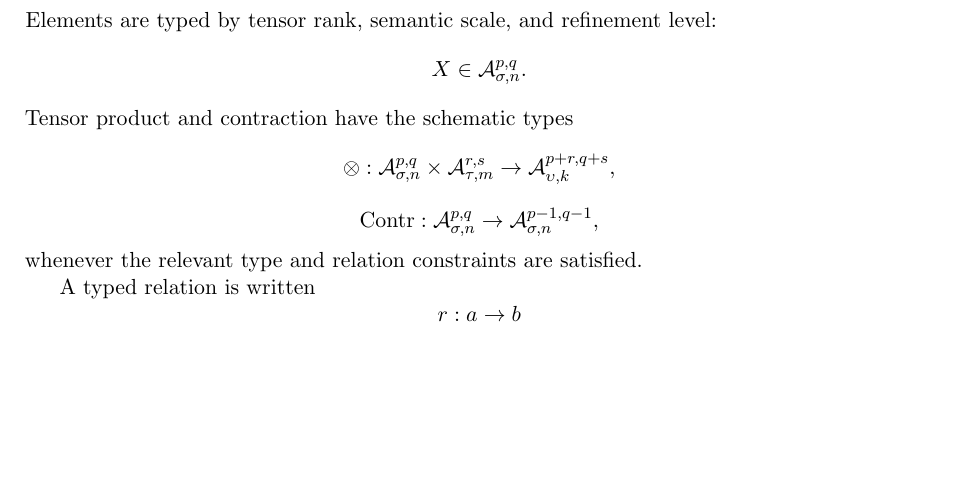
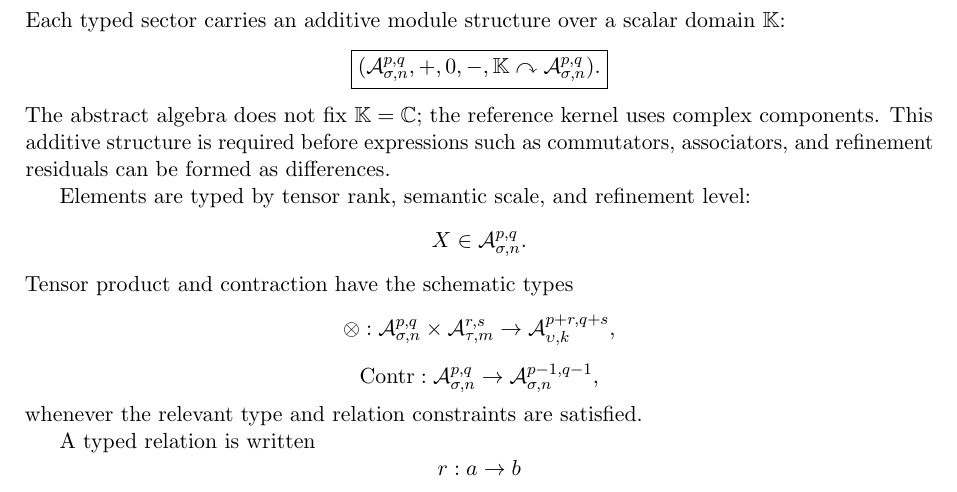
Before and after one commit to AdrianLipa90/Relational-Dynamic-State-Space, a LaTeX paper (monograph/main.tex): part of page 3 of 6, cut at the place of the change, the shorter picture padded with empty space. Compiled offline with pdfLaTeX.

Commit message:
docs: add explicit additive module structure

```diff
--- a/monograph/main.tex
+++ b/monograph/main.tex
@@ -172,6 +172,14 @@ Exact self-similarity is the special case \(\Delta_F=0\). Non-zero residuals
 remain legitimate algebraic information.
 
 \section{Tensor--scalar grading and typed relations}
+
+Each typed sector carries an additive module structure over a scalar domain \(\mathbb K\):
+\[
+\boxed{
+(\mathcal A_{\sigma,n}^{p,q},+,0,-,\mathbb K\curvearrowright\mathcal A_{\sigma,n}^{p,q}).
+}
+\]
+The abstract algebra does not fix \(\mathbb K=\mathbb C\); the reference kernel uses complex components. This additive structure is required before expressions such as commutators, associators, and refinement residuals can be formed as differences.
 
 Elements are typed by tensor rank, semantic scale, and refinement level:
 \[
```
